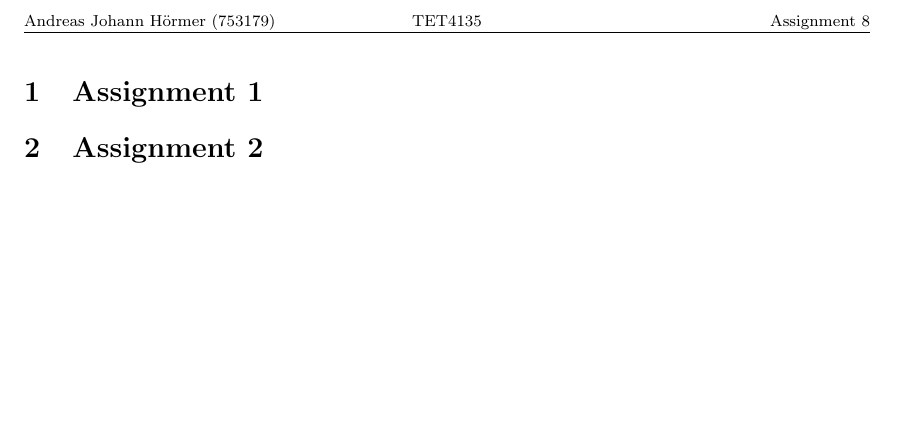
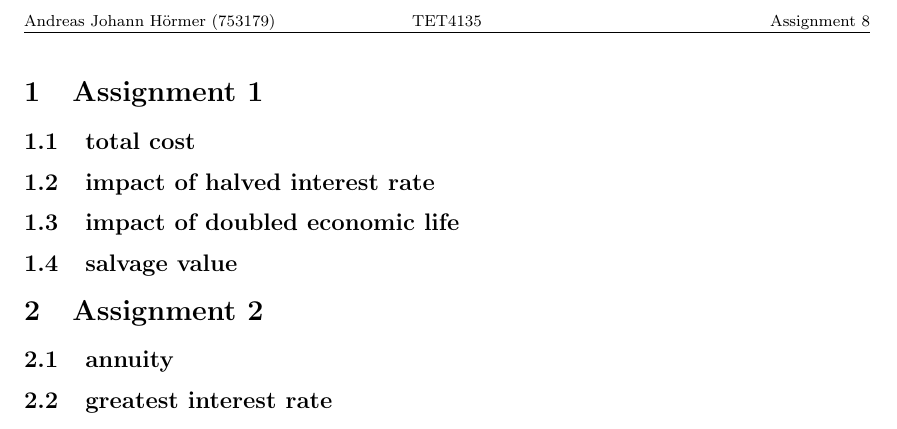
Before and after one commit to Horn2BWild/NTNU2014, a LaTeX problem sheet (TET4135_Energysystems/Assignments/Ass8/ass6.tex): part of the page, cut so that both start at the same text, the shorter picture padded with empty space. Compiled offline with pdfLaTeX.

Commit message:
created file structure

```diff
--- a/TET4135_Energysystems/Assignments/Ass8/ass6.tex
+++ b/TET4135_Energysystems/Assignments/Ass8/ass6.tex
@@ -19,7 +19,12 @@
 
 \begin{document}
 \section{Assignment 1}
-
+\subsection{total cost}
+\subsection{impact of halved interest rate}
+\subsection{impact of doubled economic life}
+\subsection{salvage value}
 \section{Assignment 2}
+\subsection{annuity}
+\subsection{greatest interest rate}
 
 \end{document}
```
